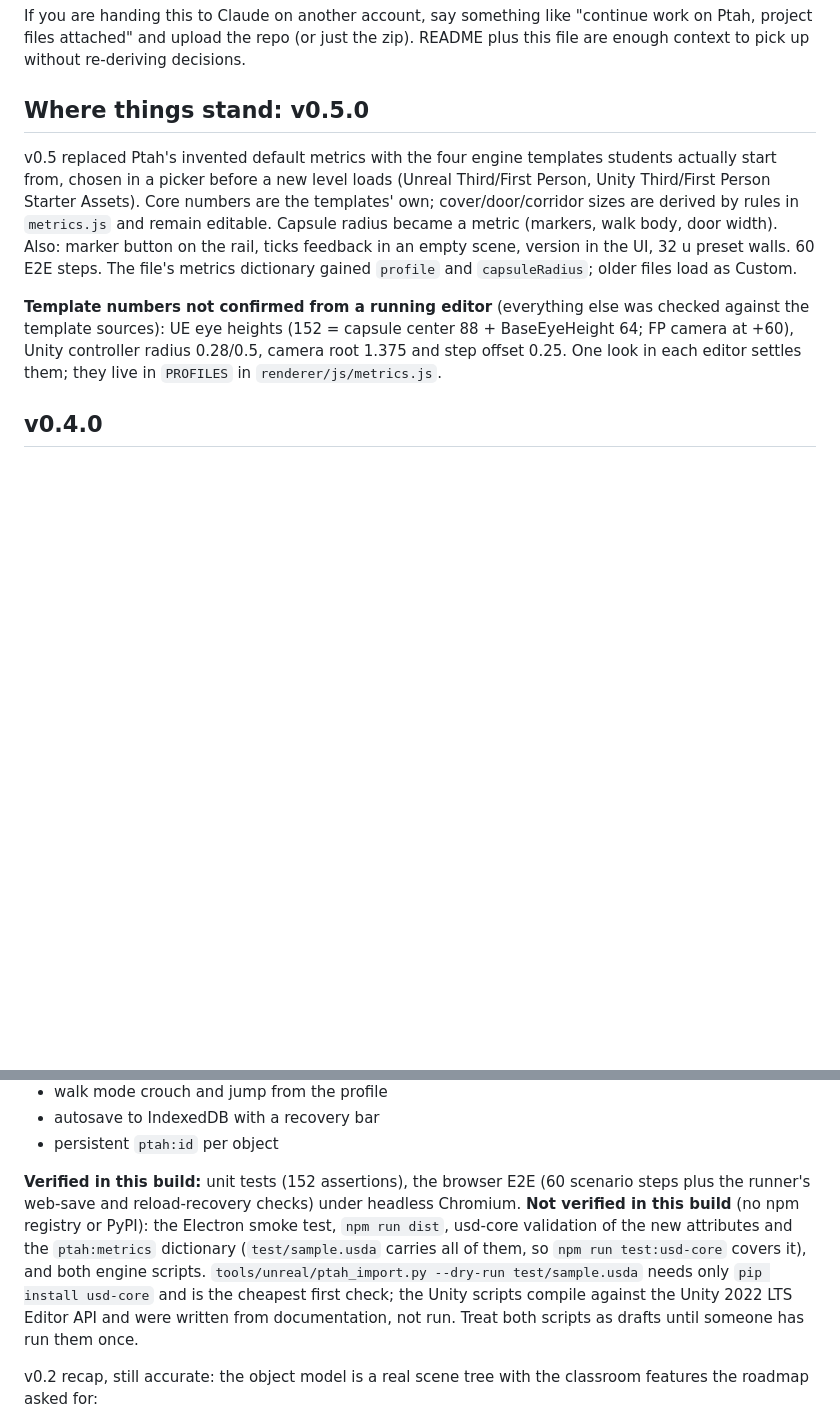
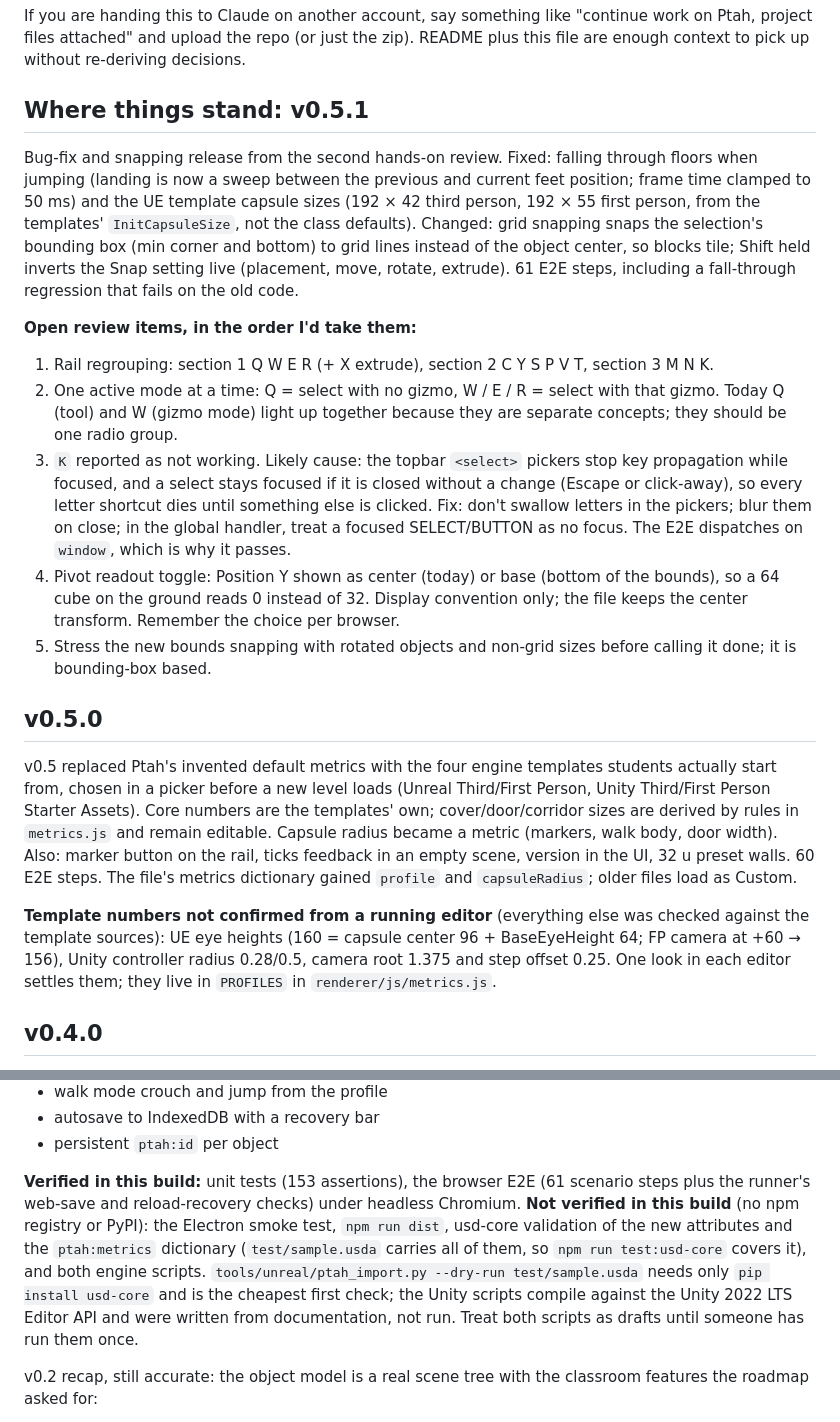
Before and after one commit to SMUGSterling/Ptah, a Markdown page: HANDOFF.md, 2 parts joined by grey strips. Rendered like a GitHub page; blank space fills up the shorter version.

```diff
--- a/HANDOFF.md
+++ b/HANDOFF.md
@@ -34,11 +34,22 @@ docs/                 importing.md (engine notes), level-designer-gap-analysis.m
 
 If you are handing this to Claude on another account, say something like "continue work on Ptah, project files attached" and upload the repo (or just the zip). README plus this file are enough context to pick up without re-deriving decisions.
 
-## Where things stand: v0.5.0
+## Where things stand: v0.5.1
+
+Bug-fix and snapping release from the second hands-on review. Fixed: falling through floors when jumping (landing is now a sweep between the previous and current feet position; frame time clamped to 50 ms) and the UE template capsule sizes (192 × 42 third person, 192 × 55 first person, from the templates' `InitCapsuleSize`, not the class defaults). Changed: grid snapping snaps the selection's bounding box (min corner and bottom) to grid lines instead of the object center, so blocks tile; Shift held inverts the Snap setting live (placement, move, rotate, extrude). 61 E2E steps, including a fall-through regression that fails on the old code.
+
+**Open review items, in the order I'd take them:**
+1. Rail regrouping: section 1 Q W E R (+ X extrude), section 2 C Y S P V T, section 3 M N K.
+2. One active mode at a time: Q = select with no gizmo, W / E / R = select with that gizmo. Today Q (tool) and W (gizmo mode) light up together because they are separate concepts; they should be one radio group.
+3. `K` reported as not working. Likely cause: the topbar `<select>` pickers stop key propagation while focused, and a select stays focused if it is closed without a change (Escape or click-away), so every letter shortcut dies until something else is clicked. Fix: don't swallow letters in the pickers; blur them on close; in the global handler, treat a focused SELECT/BUTTON as no focus. The E2E dispatches on `window`, which is why it passes.
+4. Pivot readout toggle: Position Y shown as center (today) or base (bottom of the bounds), so a 64 cube on the ground reads 0 instead of 32. Display convention only; the file keeps the center transform. Remember the choice per browser.
+5. Stress the new bounds snapping with rotated objects and non-grid sizes before calling it done; it is bounding-box based.
+
+## v0.5.0
 
 v0.5 replaced Ptah's invented default metrics with the four engine templates students actually start from, chosen in a picker before a new level loads (Unreal Third/First Person, Unity Third/First Person Starter Assets). Core numbers are the templates' own; cover/door/corridor sizes are derived by rules in `metrics.js` and remain editable. Capsule radius became a metric (markers, walk body, door width). Also: marker button on the rail, ticks feedback in an empty scene, version in the UI, 32 u preset walls. 60 E2E steps. The file's metrics dictionary gained `profile` and `capsuleRadius`; older files load as Custom.
 
-**Template numbers not confirmed from a running editor** (everything else was checked against the template sources): UE eye heights (152 = capsule center 88 + BaseEyeHeight 64; FP camera at +60), Unity controller radius 0.28/0.5, camera root 1.375 and step offset 0.25. One look in each editor settles them; they live in `PROFILES` in `renderer/js/metrics.js`.
+**Template numbers not confirmed from a running editor** (everything else was checked against the template sources): UE eye heights (160 = capsule center 96 + BaseEyeHeight 64; FP camera at +60 → 156), Unity controller radius 0.28/0.5, camera root 1.375 and step offset 0.25. One look in each editor settles them; they live in `PROFILES` in `renderer/js/metrics.js`.
 
 ## v0.4.0
 
@@ -58,7 +69,7 @@ v0.3 was built against a studio level designer use case (`docs/level-designer-ga
 - autosave to IndexedDB with a recovery bar
 - persistent `ptah:id` per object
 
-**Verified in this build:** unit tests (152 assertions), the browser E2E (60 scenario steps plus the runner's web-save and reload-recovery checks) under headless Chromium. **Not verified in this build** (no npm registry or PyPI): the Electron smoke test, `npm run dist`, usd-core validation of the new attributes and the `ptah:metrics` dictionary (`test/sample.usda` carries all of them, so `npm run test:usd-core` covers it), and both engine scripts. `tools/unreal/ptah_import.py --dry-run test/sample.usda` needs only `pip install usd-core` and is the cheapest first check; the Unity scripts compile against the Unity 2022 LTS Editor API and were written from documentation, not run. Treat both scripts as drafts until someone has run them once.
+**Verified in this build:** unit tests (153 assertions), the browser E2E (61 scenario steps plus the runner's web-save and reload-recovery checks) under headless Chromium. **Not verified in this build** (no npm registry or PyPI): the Electron smoke test, `npm run dist`, usd-core validation of the new attributes and the `ptah:metrics` dictionary (`test/sample.usda` carries all of them, so `npm run test:usd-core` covers it), and both engine scripts. `tools/unreal/ptah_import.py --dry-run test/sample.usda` needs only `pip install usd-core` and is the cheapest first check; the Unity scripts compile against the Unity 2022 LTS Editor API and were written from documentation, not run. Treat both scripts as drafts until someone has run them once.
 
 v0.2 recap, still accurate: the object model is a real scene tree with the classroom features the roadmap asked for:
 
```
Also changed, not shown: CHANGELOG.md (+11 -0 lines), README.md (+4 -3 lines), docs/editor.png, docs/picker.png, docs/walk.png, 7 other files.
